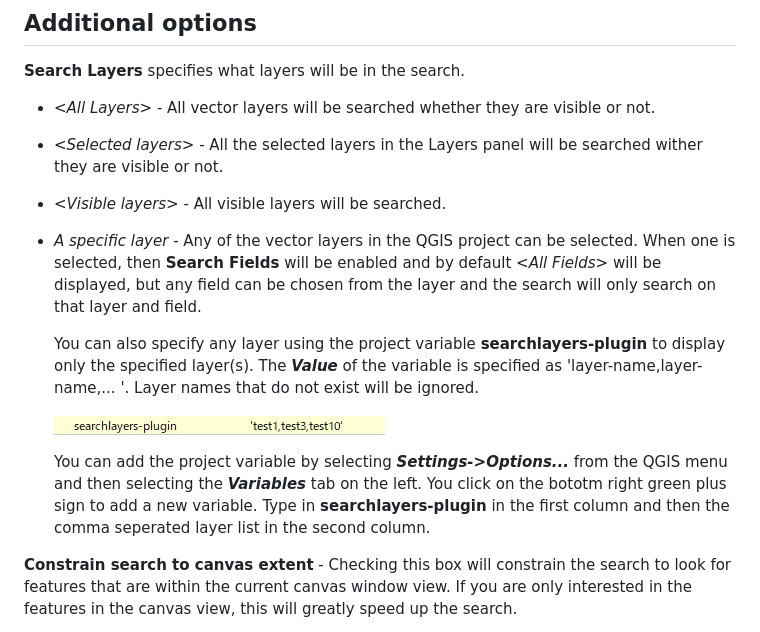
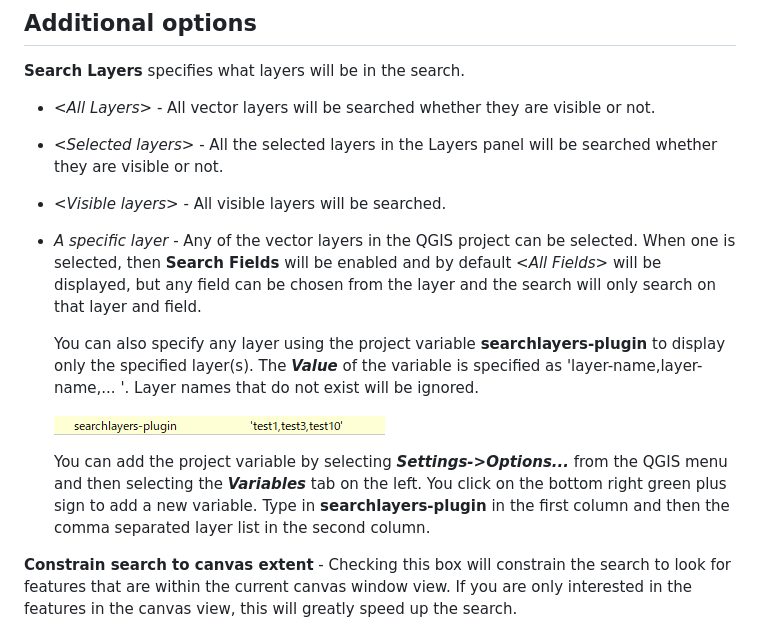
Before and after one commit to NationalSecurityAgency/qgis-searchlayers-plugin, a Markdown page: readme.md, the part around the change. GitHub-like rendering.

Commit message:
TYPO readme.md

```diff
--- a/readme.md
+++ b/readme.md
@@ -29,7 +29,7 @@ Under each search string text box a drop down menu specifies how the search stri
 **Search Layers** specifies what layers will be in the search.
 
 * *&lt;All Layers&gt;* - All vector layers will be searched whether they are visible or not.
-* *&lt;Selected layers&gt;* - All the selected layers in the Layers panel will be searched wither they are visible or not.
+* *&lt;Selected layers&gt;* - All the selected layers in the Layers panel will be searched whether they are visible or not.
 * *&lt;Visible layers&gt;* - All visible layers will be searched.
 * *A specific layer* - Any of the vector layers in the QGIS project can be selected. When one is selected, then **Search Fields** will be enabled and by default *&lt;All Fields&gt;* will be displayed, but any field can be chosen from the layer and the search will only search on that layer and field.
 
@@ -37,7 +37,7 @@ Under each search string text box a drop down menu specifies how the search stri
 
   ![Specify by variable](doc/variable.png)
 
-  You can add the project variable by selecting ***Settings->Options...*** from the QGIS menu and then selecting the ***Variables*** tab on the left. You click on the bototm right green plus sign to add a new variable. Type in **searchlayers-plugin** in the first column and then the comma seperated layer list in the second column.
+  You can add the project variable by selecting ***Settings->Options...*** from the QGIS menu and then selecting the ***Variables*** tab on the left. You click on the bottom right green plus sign to add a new variable. Type in **searchlayers-plugin** in the first column and then the comma separated layer list in the second column.
 
 **Constrain search to canvas extent** - Checking this box will constrain the search to look for features that are within the current canvas window view. If you are only interested in the features in the canvas view, this will greatly speed up the search.
 
```
